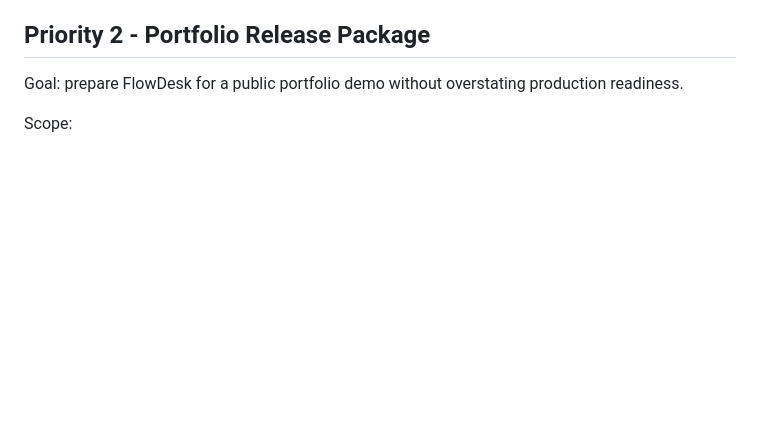
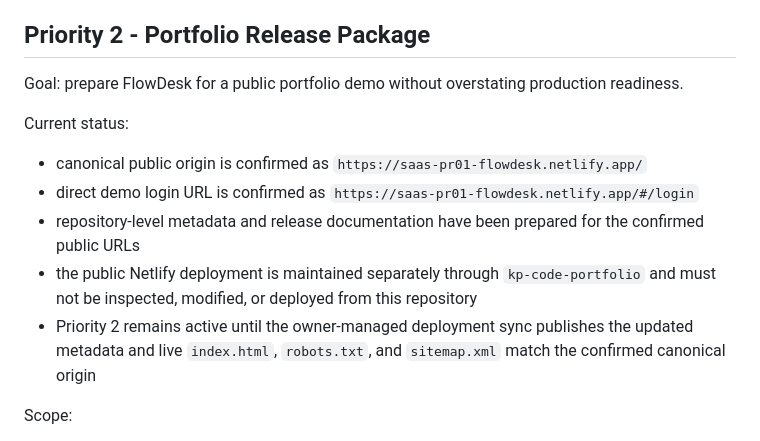
Before and after one commit to KPKrol85/saas-pr01-flowdesk, a Markdown page: TO-DO.md, the part around the change. GitHub-like rendering; blank space fills up the shorter version.

```diff
--- a/TO-DO.md
+++ b/TO-DO.md
@@ -29,6 +29,19 @@ explicitly.
 
 Goal: prepare FlowDesk for a public portfolio demo without overstating production
 readiness.
+
+Current status:
+
+- canonical public origin is confirmed as `https://saas-pr01-flowdesk.netlify.app/`
+- direct demo login URL is confirmed as
+  `https://saas-pr01-flowdesk.netlify.app/#/login`
+- repository-level metadata and release documentation have been prepared for the
+  confirmed public URLs
+- the public Netlify deployment is maintained separately through `kp-code-portfolio`
+  and must not be inspected, modified, or deployed from this repository
+- Priority 2 remains active until the owner-managed deployment sync publishes the
+  updated metadata and live `index.html`, `robots.txt`, and `sitemap.xml` match the
+  confirmed canonical origin
 
 Scope:
 
```
